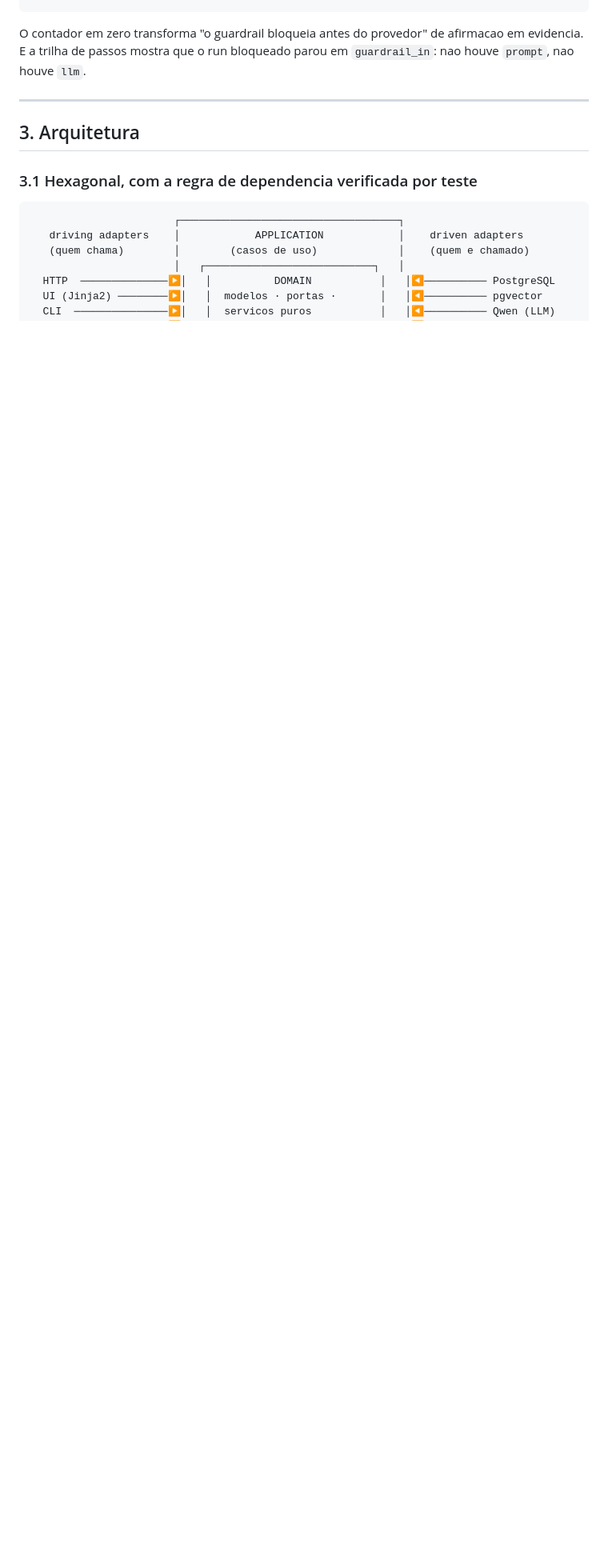
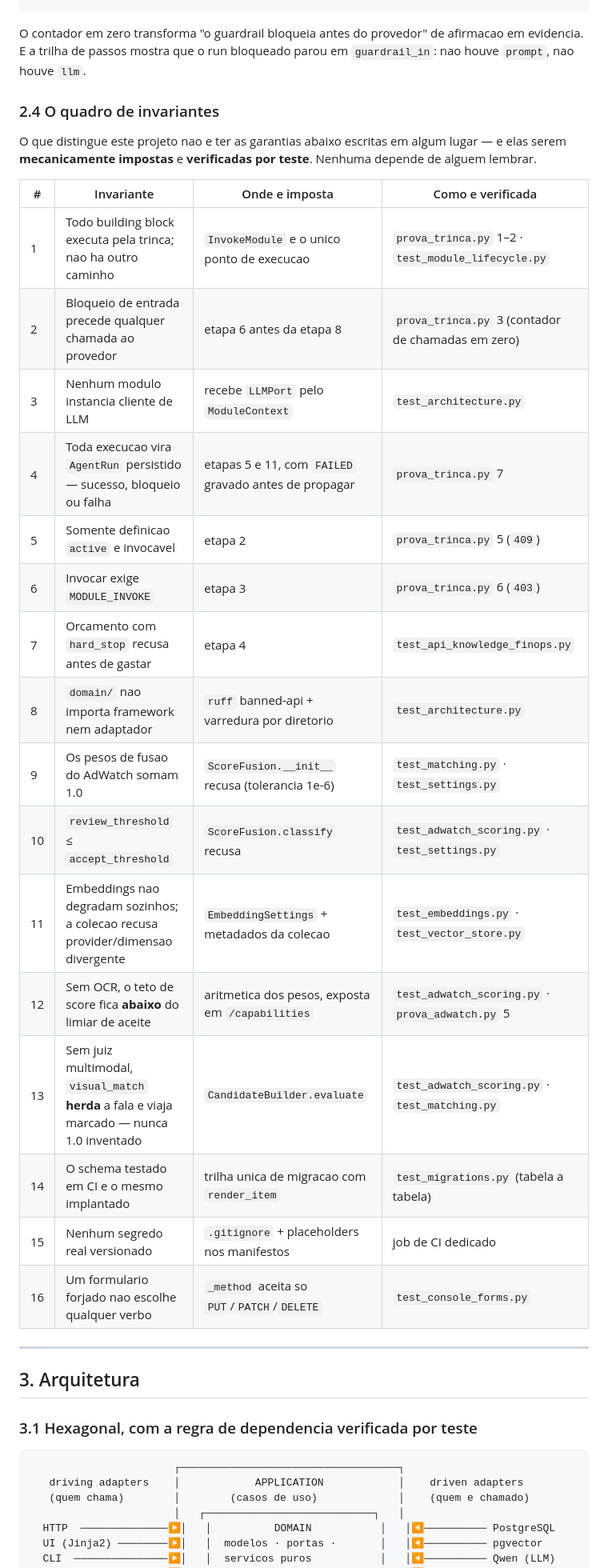
Before and after one commit to sergiogaiotto/lukato, a Markdown page: README.md, the part around one of its changes. Shown at 80% size. Drawn GitHub-style; blank space fills up the shorter version.

```diff
--- a/README.md
+++ b/README.md
@@ -194,6 +194,31 @@ O contador em zero transforma "o guardrail bloqueia antes do provedor" de afirma
 evidencia. E a trilha de passos mostra que o run bloqueado parou em `guardrail_in`: nao
 houve `prompt`, nao houve `llm`.
 
+### 2.4 O quadro de invariantes
+
+O que distingue este projeto nao e ter as garantias abaixo escritas em algum lugar — e
+elas serem **mecanicamente impostas** e **verificadas por teste**. Nenhuma depende de
+alguem lembrar.
+
+| # | Invariante | Onde e imposta | Como e verificada |
+| --- | --- | --- | --- |
+| 1 | Todo building block executa pela trinca; nao ha outro caminho | `InvokeModule` e o unico ponto de execucao | `prova_trinca.py` 1–2 · `test_module_lifecycle.py` |
+| 2 | Bloqueio de entrada precede qualquer chamada ao provedor | etapa 6 antes da etapa 8 | `prova_trinca.py` 3 (contador de chamadas em zero) |
+| 3 | Nenhum modulo instancia cliente de LLM | recebe `LLMPort` pelo `ModuleContext` | `test_architecture.py` |
+| 4 | Toda execucao vira `AgentRun` persistido — sucesso, bloqueio ou falha | etapas 5 e 11, com `FAILED` gravado antes de propagar | `prova_trinca.py` 7 |
+| 5 | Somente definicao `active` e invocavel | etapa 2 | `prova_trinca.py` 5 (`409`) |
+| 6 | Invocar exige `MODULE_INVOKE` | etapa 3 | `prova_trinca.py` 6 (`403`) |
+| 7 | Orcamento com `hard_stop` recusa antes de gastar | etapa 4 | `test_api_knowledge_finops.py` |
+| 8 | `domain/` nao importa framework nem adaptador | `ruff` banned-api + varredura por diretorio | `test_architecture.py` |
+| 9 | Os pesos de fusao do AdWatch somam 1.0 | `ScoreFusion.__init__` recusa (tolerancia 1e-6) | `test_matching.py` · `test_settings.py` |
+| 10 | `review_threshold` ≤ `accept_threshold` | `ScoreFusion.classify` recusa | `test_adwatch_scoring.py` · `test_settings.py` |
+| 11 | Embeddings nao degradam sozinhos; a colecao recusa provider/dimensao divergente | `EmbeddingSettings` + metadados da colecao | `test_embeddings.py` · `test_vector_store.py` |
+| 12 | Sem OCR, o teto de score fica **abaixo** do limiar de aceite | aritmetica dos pesos, exposta em `/capabilities` | `test_adwatch_scoring.py` · `prova_adwatch.py` 5 |
+| 13 | Sem juiz multimodal, `visual_match` **herda** a fala e viaja marcado — nunca 1.0 inventado | `CandidateBuilder.evaluate` | `test_adwatch_scoring.py` · `test_matching.py` |
+| 14 | O schema testado em CI e o mesmo implantado | trilha unica de migracao com `render_item` | `test_migrations.py` (tabela a tabela) |
+| 15 | Nenhum segredo real versionado | `.gitignore` + placeholders nos manifestos | job de CI dedicado |
+| 16 | Um formulario forjado nao escolhe qualquer verbo | `_method` aceita so `PUT`/`PATCH`/`DELETE` | `test_console_forms.py` |
+
 ---
 
 ## 3. Arquitetura
```
Also changed, not shown: other parts of README.md (+49 -21 lines).
